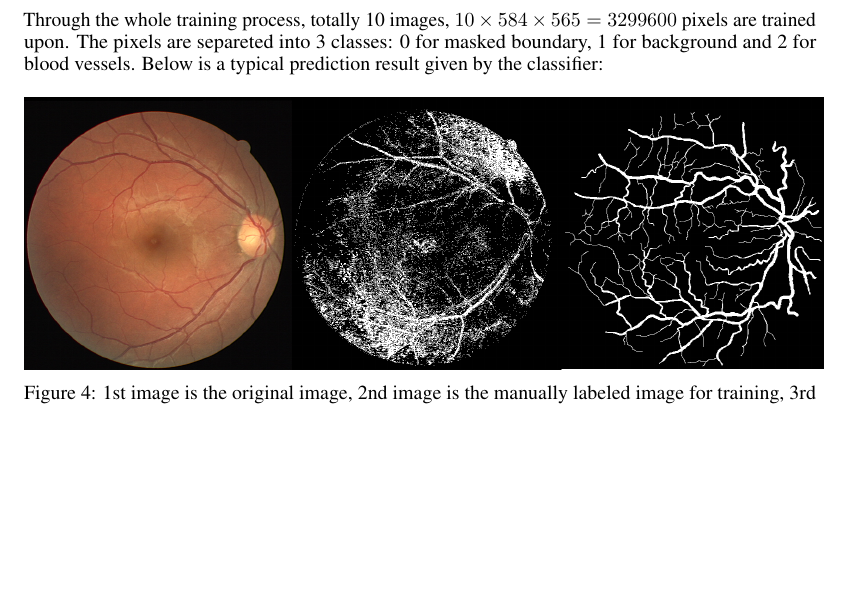
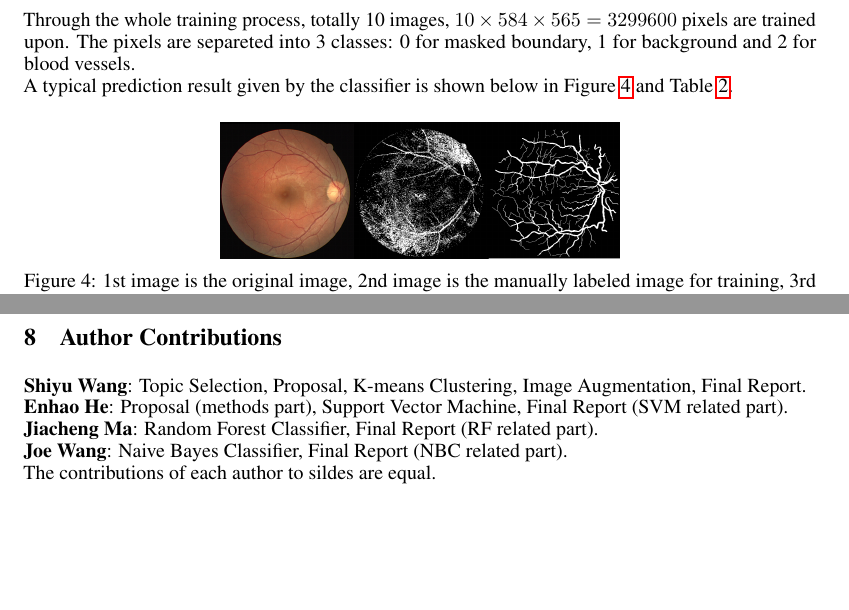
Before and after one commit to WSpaceWang/02620_Final_Project, a LaTeX document (2 Final Report/Final Report.tex): part of page 5 of 11 before the commit and two parts of pages 5 and 7 of 12 after it, the two joined at a grey line, cut so that both start at the same text, the shorter picture padded with empty space. Compiled offline with pdfLaTeX.

Commit message:
Report (RF)

```diff
--- a/2 Final Report/Final Report.tex
+++ b/2 Final Report/Final Report.tex
@@ -177,8 +174,8 @@ H = -\sum_{k=1}^K p_k \log p_k
-    Through the whole training process, totally 10 images, \(10 \times 584 \times 565 = 3299600\) pixels are trained upon. The pixels are separeted into 3 classes: 0 for masked boundary, 1 for background and 2 for blood vessels. Below is a typical prediction result given by the classifier:
-
+Through the whole training process, totally 10 images, \(10 \times 584 \times 565 = 3299600\) pixels are trained upon. The pixels are separeted into 3 classes: 0 for masked boundary, 1 for background and 2 for blood vessels. \\
+A typical prediction result given by the classifier is shown below in Figure~\ref{fig:mjct27} and Table~\ref{tab:mjct27}.
 \begin{figure}[H]
     \centering
         \centering
-            \includegraphics[scale=0.4]{Figures/mjc.png}
+        \includegraphics[scale=0.2]{Figures/mjc.png}
         \caption{1st image is the original image, 2nd image is the manually labeled image for training, 3rd image is the predicted image by the random forest algorithm.}\label{fig:mjct27}
 \end{figure}
@@ -278,9 +280,15 @@ This package was used to typeset Table~\ref{sample-table}.
 
 
+\section{Author Contributions}
+\textbf{Shiyu Wang}: Topic Selection, Proposal, K-means Clustering, Image Augmentation, Final Report. \\
+\textbf{Enhao He}: Proposal (methods part), Support Vector Machine, Final Report (SVM related part). \\
+\textbf{Jiacheng Ma}: Random Forest Classifier, Final Report (RF related part). \\
+\textbf{Joe Wang}: Naive Bayes Classifier, Final Report (NBC related part). \\
+The contributions of each author to sildes are equal.
 \newpage
 
+
 \section{Supplementary Material}
-
 \setcounter{figure}{0}
 \renewcommand{\thefigure}{S\arabic{figure}}
 
```
Also changed, not shown: 2 Final Report/Final Report.tex (60 more changed lines), 4 other files. Lines whose indentation alone changed are shown as unchanged.
